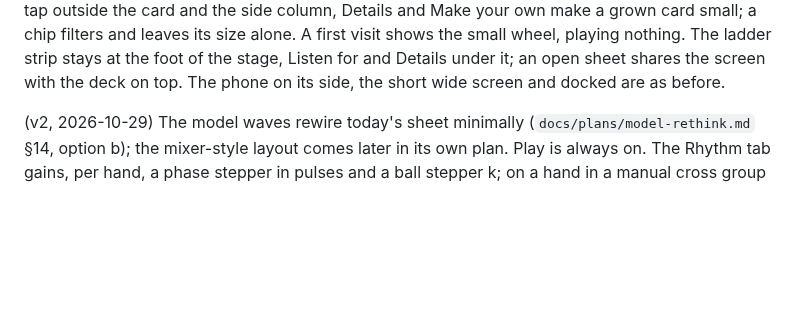
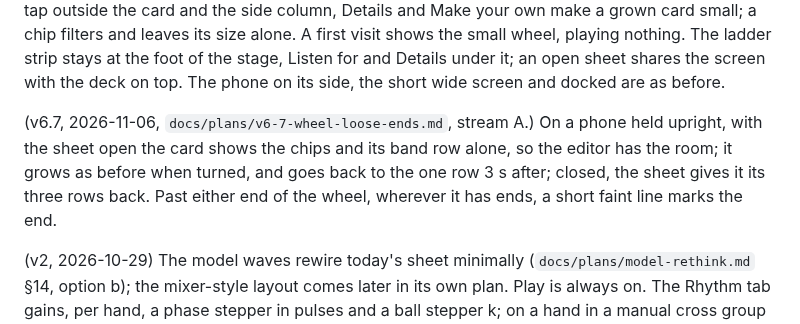
Before and after one commit to nicolovejoy/anomatom, a Markdown page: docs/SPEC.md, the part around the change. GitHub-like rendering; blank space fills up the shorter version.

Commit message:
v6.7 A: SPEC §4.1, the v6.7 sentence (ruling 6)
Co-Authored-By: Claude Opus 5.5 <noreply@anthropic.com>
Claude-Session: https://claude.ai/code/session_01Qbg5FwWmCCyUkfinNG5wUR

```diff
--- a/docs/SPEC.md
+++ b/docs/SPEC.md
@@ -98,6 +98,8 @@ Live changes: a knob changed during play takes effect at the next cycle boundary
 (v6.5, 2026-11-05, `docs/plans/v6-5-audio-session-wheel-place.md`; this replaces "1.5 s" and "over the foot of the stage" in v6.4.) On a phone held upright the wheel, open at rest or small, sits directly above the ladder strip, the strip under it at the foot of the stage and the deck and the sound row under that; the juggler keeps its room above the wheel. It sits there whenever the juggler keeps its room (`DECK.minFigurePx`) above the wheel, an iPhone SE's seven-row wheel included; on a stage too short for that, it goes down the stage's side as before. The wheel shrinks 3 s after a turn settles (or after the last finger lifts), the deck coming back under it at the same moment. While it turns it still takes the sheet; a phone on its side, a short wide screen and the docked wheel are unchanged.
 
 (v6.6, 2026-11-05, `docs/plans/v6-6-deck-on-top-four-jugglers.md`, stream A; for the phone held upright only, this replaces v4's transport bar and "the pattern name opens the wheel over the stage", v6.4's closing rules and v6.5's place.) On a phone held upright the deck sits at the top, under the top bar: the wheel as a card with the filter chips on its top row (each group's label over its chips), always on screen, three whole rows at rest (the outer two dimmed; revised 2026-11-05), growing in place to as many as seven while it is touched or turned (as many as leave the juggler `DECK.minFigurePx` above the strip, the juggler giving way), and shrinking 3 s after the last finger lifts; a press that turns nothing grows it too, and it shrinks 3 s after that. Beside it, Play, then mute and the volume. The ‹ › and the pattern button are gone there: the band row is the pattern's name (its notation, name and ball or juggler count, or "next cycle" while a change waits; "Your pattern" on Make your own for a hand-made pattern), ← → still step, and a tap on a row plays it. Escape, a tap outside the card and the side column, Details and Make your own make a grown card small; a chip filters and leaves its size alone. A first visit shows the small wheel, playing nothing. The ladder strip stays at the foot of the stage, Listen for and Details under it; an open sheet shares the screen with the deck on top. The phone on its side, the short wide screen and docked are as before.
+
+(v6.7, 2026-11-06, `docs/plans/v6-7-wheel-loose-ends.md`, stream A.) On a phone held upright, with the sheet open the card shows the chips and its band row alone, so the editor has the room; it grows as before when turned, and goes back to the one row 3 s after; closed, the sheet gives it its three rows back. Past either end of the wheel, wherever it has ends, a short faint line marks the end.
 
 (v2, 2026-10-29) The model waves rewire today's sheet minimally (`docs/plans/model-rethink.md` §14, option b); the mixer-style layout comes later in its own plan. Play is always on. The Rhythm tab gains, per hand, a phase stepper in pulses and a ball stepper k; on a hand in a manual cross group the ball stepper is replaced by the group's derived count and "reset". A one-line notice shows the result of the last action and clears on the next. The Pattern view accepts `a / b` at 1:1 (two lines, both at phase 0) as well as the vanilla siteswap, `x<n>` for a cross to hand n, and the letters `a`-`z` for heights 10-35. Still two hands on screen.
 
```
